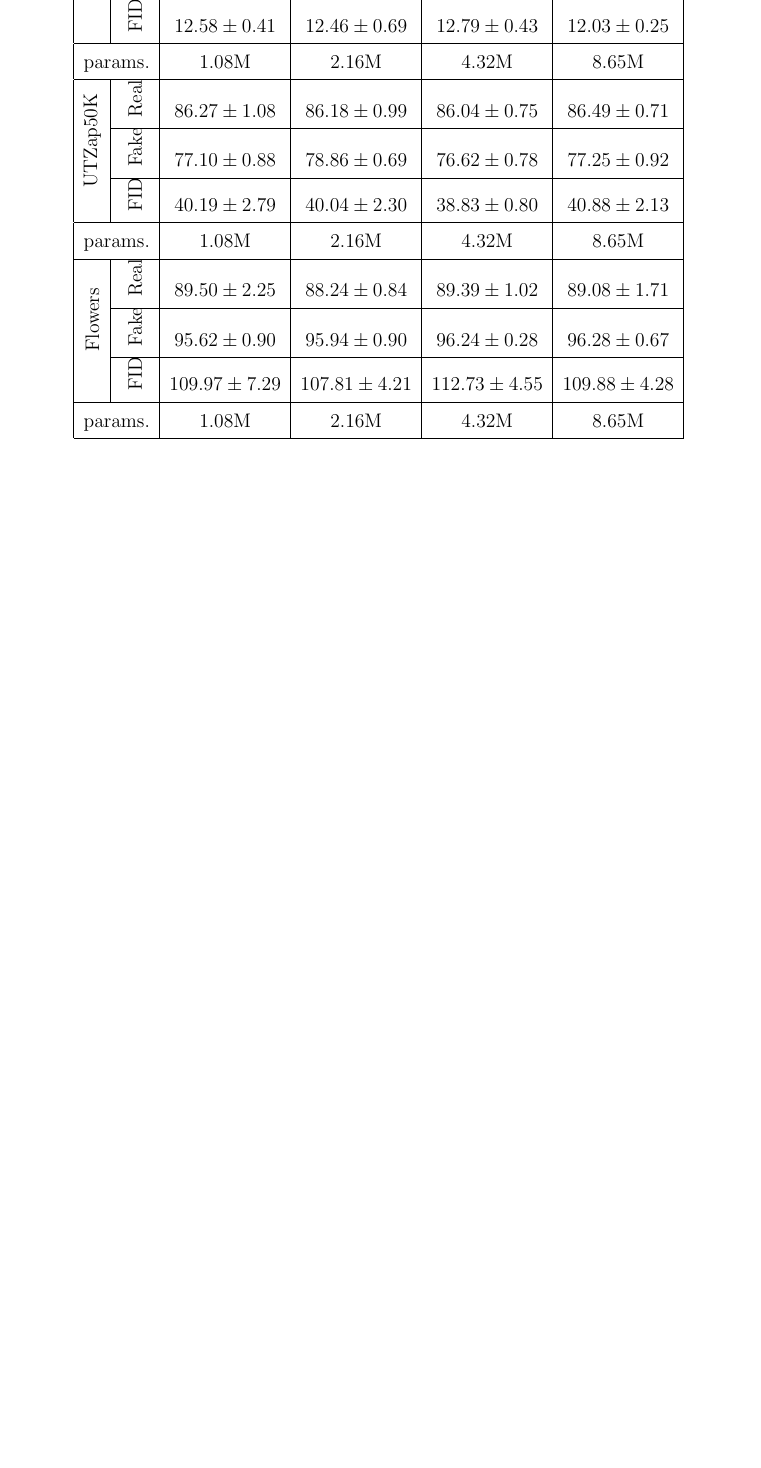
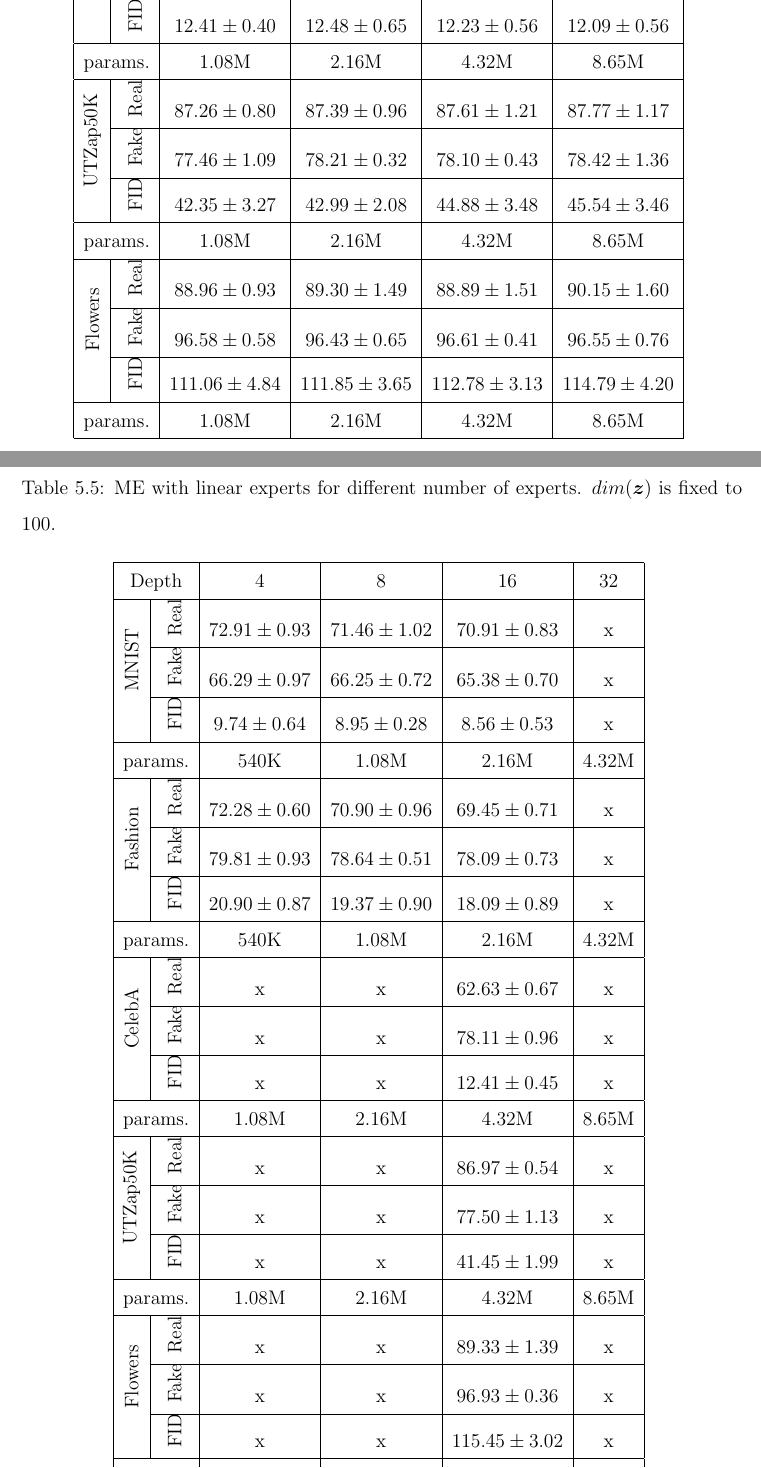
Before and after one commit to alper111/ms-thesis, a LaTeX thesis (thesis.tex): part of page 33 of 42 before the commit and two parts of pages 33 and 34 of 43 after it, the two joined at a grey line, cut so that both start at the same text, the shorter picture padded with empty space. Compiled offline with pdfLaTeX.

Commit message:
update table results

```diff
--- a/thesis.tex
+++ b/thesis.tex
@@ -537,28 +537,86 @@ Some generated examples for different data sets using the hierarchical mixture m
 \cline{2-6}
-& \rotatebox{90}{FID} & $12.58 \pm 0.41$ & $12.46 \pm 0.69$ & $12.79 \pm 	0.43$ & $12.03 \pm 0.25$ \\
+& \rotatebox{90}{FID} & $12.41 \pm 0.40$ & $12.48 \pm 0.65$ & $12.23 \pm 0.56$ & $12.09 \pm 0.56$ \\
 \hline
 \multicolumn{2}{|c|}{params.} & 1.08M & 2.16M & 4.32M & 8.65M \\
 \hline
 \multirow{3}{*}{\rotatebox{90}{UTZap50K}}
-& \rotatebox{90}{Real} & $86.27 \pm 1.08$ & $86.18 \pm 0.99$ & $86.04 \pm 0.75$ & $86.49 \pm 0.71$ \\
+& \rotatebox{90}{Real} & $87.26 \pm 0.80$ & $87.39 \pm 0.96$ & $87.61 \pm 1.21$ & $87.77 \pm 1.17$ \\
 \cline{2-6}
-& \rotatebox{90}{Fake} & $77.10 \pm 0.88$ & $78.86 \pm 0.69$ & $76.62 \pm 0.78$ & $77.25 \pm 0.92$ \\
+& \rotatebox{90}{Fake} & $77.46 \pm 1.09$ & $78.21 \pm 0.32$ & $78.10 \pm 0.43$ & $78.42 \pm 1.36$ \\
 \cline{2-6}
-& \rotatebox{90}{FID} & $40.19 \pm 2.79$ & $40.04 \pm 2.30$ & $38.83 \pm 0.80$ & $40.88 \pm 2.13$ \\
+& \rotatebox{90}{FID} & $42.35 \pm 3.27$ & $42.99 \pm 2.08$ & $44.88 \pm 3.48$ & $45.54 \pm 3.46$ \\
 \hline
 \multicolumn{2}{|c|}{params.} & 1.08M & 2.16M & 4.32M & 8.65M \\
 \hline
 \multirow{3}{*}{\rotatebox{90}{Flowers}}
-& \rotatebox{90}{Real} & $89.50 \pm 2.25$ & $88.24 \pm 0.84$ & $89.39 \pm 1.02$ & $89.08 \pm 1.71$ \\
+& \rotatebox{90}{Real} & $88.96 \pm 0.93$ & $89.30 \pm 1.49$ & $88.89 \pm 1.51$ & $90.15 \pm 1.60$ \\
 \cline{2-6}
-& \rotatebox{90}{Fake} & $95.62 \pm 0.90$ & $95.94 \pm 0.90$ & $96.24 \pm 0.28$ & $96.28 \pm 0.67$ \\
+& \rotatebox{90}{Fake} & $96.58 \pm 0.58$ & $96.43 \pm 0.65$ & $96.61 \pm 0.41$ & $96.55 \pm 0.76$ \\
 \cline{2-6}
-& \rotatebox{90}{FID} & $109.97 \pm 7.29$ & $107.81 \pm 4.21$ & $112.73 \pm 4.55$ & $109.88 \pm 4.28$ \\
+& \rotatebox{90}{FID} & $111.06 \pm 4.84$ & $111.85 \pm 3.65$ & $112.78 \pm 3.13$ & $114.79 \pm 4.20$ \\
 \hline
 \multicolumn{2}{|c|}{params.} & 1.08M & 2.16M & 4.32M & 8.65M \\
 \hline
 \end{tabular}
 \label{tab:hme-depth}
+\end{center}
+\end{table}
+
+\begin{table}[thbp]
+\vskip\baselineskip
+\caption[ME with linear experts for different number of experts]{ME with linear experts for different number of experts. $dim(\boldsymbol{z})$ is fixed to 100.}
+\begin{center}
+\begin{tabular}{|c|c|c|c|c|c|}
+\hline
+\multicolumn{2}{|c|}{Depth} & 4 & 8 & 16 & 32 \\
+\hline
+\multirow{3}{*}{\rotatebox{90}{MNIST}}
+& \rotatebox{90}{Real} & $72.91 \pm 0.93$ & $71.46 \pm 1.02$ & $70.91 \pm 0.83$ & x \\
+\cline{2-6}
+& \rotatebox{90}{Fake} & $66.29 \pm 0.97$ & $66.25 \pm 0.72$ & $65.38 \pm 0.70$ & x \\
+\cline{2-6}
+& \rotatebox{90}{FID} & $9.74 \pm 0.64$ & $8.95 \pm 0.28$ & $8.56 \pm 0.53$ & x \\
+\hline
+\multicolumn{2}{|c|}{params.} & 540K & 1.08M & 2.16M & 4.32M \\
+\hline
+\multirow{3}{*}{\rotatebox{90}{Fashion}}
+& \rotatebox{90}{Real} & $72.28 \pm 0.60$ & $70.90 \pm 0.96$ & $69.45 \pm 0.71$ & x \\
+\cline{2-6}
+& \rotatebox{90}{Fake} & $79.81 \pm 0.93$ & $78.64 \pm 0.51$ & $78.09 \pm 0.73$ & x \\
+\cline{2-6}
+& \rotatebox{90}{FID} & $20.90 \pm 0.87$ & $19.37 \pm 0.90$ & $18.09 \pm 0.89$ & x \\
+\hline
+\multicolumn{2}{|c|}{params.} & 540K & 1.08M & 2.16M & 4.32M \\
+\hline
+\multirow{3}{*}{\rotatebox{90}{CelebA}}
+& \rotatebox{90}{Real} & x & x & $62.63 \pm 0.67$ & x \\
+\cline{2-6}
+& \rotatebox{90}{Fake} & x & x & $78.11 \pm 0.96$ & x \\
+\cline{2-6}
+& \rotatebox{90}{FID} & x & x & $12.41 \pm 0.45$ & x \\
+\hline
+\multicolumn{2}{|c|}{params.} & 1.08M & 2.16M & 4.32M & 8.65M \\
+\hline
+\multirow{3}{*}{\rotatebox{90}{UTZap50K}}
+& \rotatebox{90}{Real} & x & x & $86.97 \pm 0.54$ & x \\
+\cline{2-6}
+& \rotatebox{90}{Fake} & x & x & $77.50 \pm 1.13$ & x \\
+\cline{2-6}
+& \rotatebox{90}{FID} & x & x & $41.45 \pm 1.99$ & x \\
+\hline
+\multicolumn{2}{|c|}{params.} & 1.08M & 2.16M & 4.32M & 8.65M \\
+\hline
+\multirow{3}{*}{\rotatebox{90}{Flowers}}
+& \rotatebox{90}{Real} & x & x & $89.33 \pm 1.39$ & x \\
+\cline{2-6}
+& \rotatebox{90}{Fake} & x & x & $96.93 \pm 0.36$ & x \\
+\cline{2-6}
+& \rotatebox{90}{FID} & x & x & $115.45 \pm 3.02$ & x \\
+\hline
+\multicolumn{2}{|c|}{params.} & 1.08M & 2.16M & 4.32M & 8.65M \\
+\hline
+\end{tabular}
+\label{tab:me-depth}
 \end{center}
 \end{table}
 
```
Also changed, not shown: sonuclar/main.tex (+66 -10 lines), thesis.tex (18 more changed lines).
